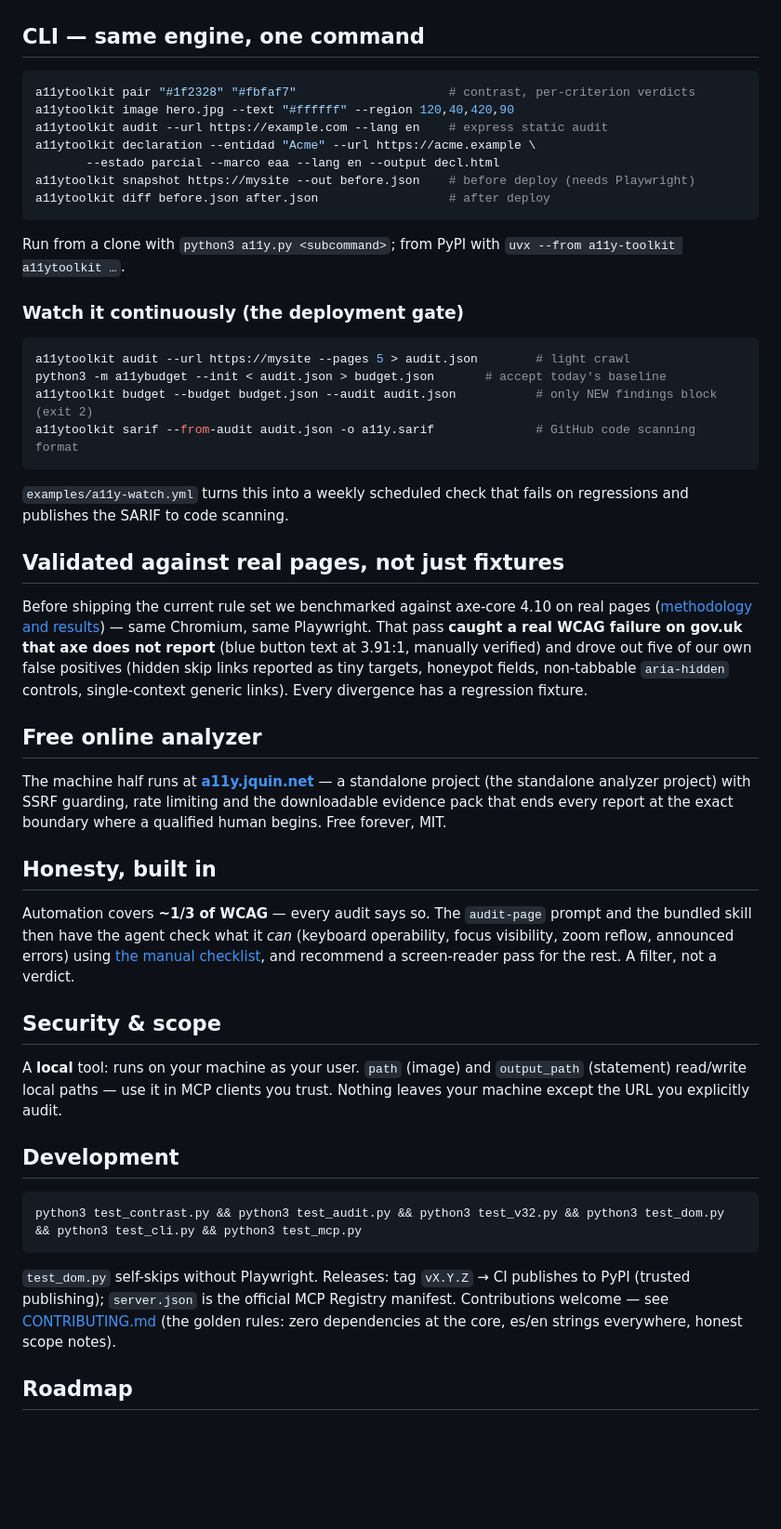
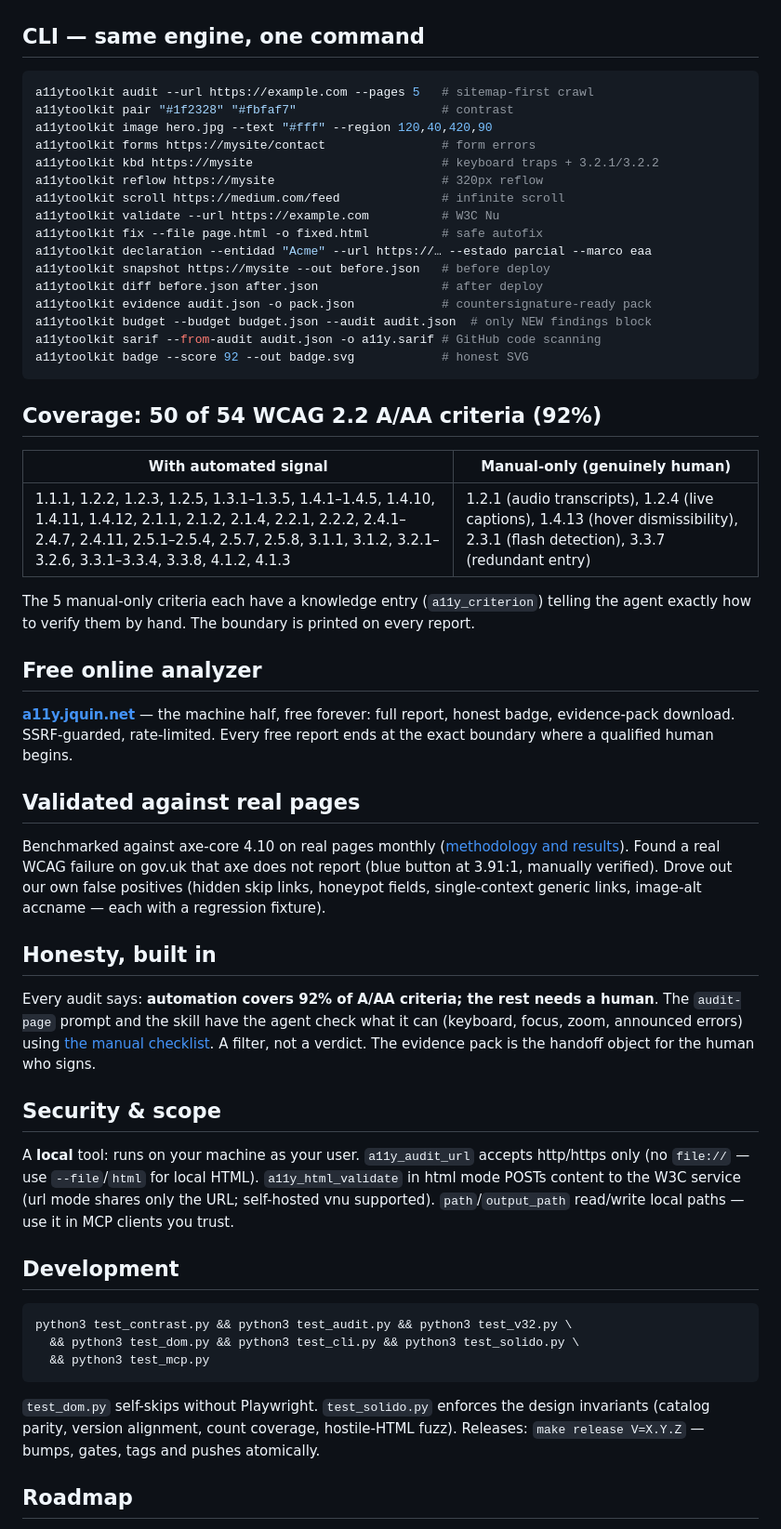
Before and after one commit to kinti/a11y-toolkit, a Markdown page: README.md, the part around one of its changes. Shown at 93% size. Rendered like a GitHub page; blank space fills up the shorter version.

Commit message:
README rewritten for v3.18.0: coverage table (50/54=92%), tools organized by function (audit/fix/document/watch/hand-off), form deep-dive signals, all new features reflected, honest coverage statement

````diff
--- a/README.md
+++ b/README.md
@@ -114,72 +128,74 @@ git clone https://github.com/kinti/a11y-toolkit && cd a11y-toolkit
 ## CLI — same engine, one command
 
 ```bash
-a11ytoolkit pair "#1f2328" "#fbfaf7"                     # contrast, per-criterion verdicts
-a11ytoolkit image hero.jpg --text "#ffffff" --region 120,40,420,90
-a11ytoolkit audit --url https://example.com --lang en    # express static audit
-a11ytoolkit declaration --entidad "Acme" --url https://acme.example \
-       --estado parcial --marco eaa --lang en --output decl.html
-a11ytoolkit snapshot https://mysite --out before.json    # before deploy (needs Playwright)
-a11ytoolkit diff before.json after.json                  # after deploy
+a11ytoolkit audit --url https://example.com --pages 5   # sitemap-first crawl
+a11ytoolkit pair "#1f2328" "#fbfaf7"                    # contrast
+a11ytoolkit image hero.jpg --text "#fff" --region 120,40,420,90
+a11ytoolkit forms https://mysite/contact                # form errors
+a11ytoolkit kbd https://mysite                          # keyboard traps + 3.2.1/3.2.2
+a11ytoolkit reflow https://mysite                       # 320px reflow
+a11ytoolkit scroll https://medium.com/feed              # infinite scroll
+a11ytoolkit validate --url https://example.com          # W3C Nu
+a11ytoolkit fix --file page.html -o fixed.html          # safe autofix
+a11ytoolkit declaration --entidad "Acme" --url https://… --estado parcial --marco eaa
+a11ytoolkit snapshot https://mysite --out before.json   # before deploy
+a11ytoolkit diff before.json after.json                 # after deploy
+a11ytoolkit evidence audit.json -o pack.json            # countersignature-ready pack
+a11ytoolkit budget --budget budget.json --audit audit.json  # only NEW findings block
+a11ytoolkit sarif --from-audit audit.json -o a11y.sarif # GitHub code scanning
+a11ytoolkit badge --score 92 --out badge.svg            # honest SVG
 ```
 
-Run from a clone with `python3 a11y.py <subcommand>`; from PyPI with `uvx --from
-a11y-toolkit a11ytoolkit …`.
+## Coverage: 50 of 54 WCAG 2.2 A/AA criteria (92%)
 
-### Watch it continuously (the deployment gate)
+| With automated signal | Manual-only (genuinely human) |
+|---|---|
+| 1.1.1, 1.2.2, 1.2.3, 1.2.5, 1.3.1–1.3.5, 1.4.1–1.4.5, 1.4.10, 1.4.11, 1.4.12, 2.1.1, 2.1.2, 2.1.4, 2.2.1, 2.2.2, 2.4.1–2.4.7, 2.4.11, 2.5.1–2.5.4, 2.5.7, 2.5.8, 3.1.1, 3.1.2, 3.2.1–3.2.6, 3.3.1–3.3.4, 3.3.8, 4.1.2, 4.1.3 | 1.2.1 (audio transcripts), 1.2.4 (live captions), 1.4.13 (hover dismissibility), 2.3.1 (flash detection), 3.3.7 (redundant entry) |
 
-```bash
-a11ytoolkit audit --url https://mysite --pages 5 > audit.json        # light crawl
-python3 -m a11ybudget --init < audit.json > budget.json       # accept today's baseline
-a11ytoolkit budget --budget budget.json --audit audit.json           # only NEW findings block (exit 2)
-a11ytoolkit sarif --from-audit audit.json -o a11y.sarif              # GitHub code scanning format
-```
-
-`examples/a11y-watch.yml` turns this into a weekly scheduled check that fails
-on regressions and publishes the SARIF to code scanning.
-
-## Validated against real pages, not just fixtures
-
-Before shipping the current rule set we benchmarked against axe-core 4.10 on real
-pages ([methodology and results](bench/README.md)) — same Chromium, same Playwright.
-That pass **caught a real WCAG failure on gov.uk that axe does not report** (blue
-button text at 3.91:1, manually verified) and drove out five of our own false
-positives (hidden skip links reported as tiny targets, honeypot fields, non-tabbable
-`aria-hidden` controls, single-context generic links). Every divergence has a
-regression fixture.
+The 5 manual-only criteria each have a knowledge entry (`a11y_criterion`) telling the
+agent exactly how to verify them by hand. The boundary is printed on every report.
 
 ## Free online analyzer
 
-The machine half runs at **[a11y.jquin.net](https://a11y.jquin.net)** —
-a standalone project (the standalone analyzer project) with
-SSRF guarding, rate limiting and the downloadable evidence pack that ends every
-report at the exact boundary where a qualified human begins. Free forever, MIT.
+**[a11y.jquin.net](https://a11y.jquin.net)** — the machine half, free forever: full
+report, honest badge, evidence-pack download. SSRF-guarded, rate-limited. Every free
+report ends at the exact boundary where a qualified human begins.
+
+## Validated against real pages
+
+Benchmarked against axe-core 4.10 on real pages monthly ([methodology and
+results](bench/README.md)). Found a real WCAG failure on gov.uk that axe does not
+report (blue button at 3.91:1, manually verified). Drove out our own false positives
+(hidden skip links, honeypot fields, single-context generic links, image-alt accname
+— each with a regression fixture).
 
 ## Honesty, built in
 
-Automation covers **~1/3 of WCAG** — every audit says so. The `audit-page` prompt and the
-bundled skill then have the agent check what it *can* (keyboard operability, focus
-visibility, zoom reflow, announced errors) using
-[the manual checklist](skill/a11y-toolkit/references/wcag22-manual-checklist.md), and
-recommend a screen-reader pass for the rest. A filter, not a verdict.
+Every audit says: **automation covers 92% of A/AA criteria; the rest needs a human**.
+The `audit-page` prompt and the skill have the agent check what it can (keyboard,
+focus, zoom, announced errors) using [the manual
+checklist](skill/a11y-toolkit/references/wcag22-manual-checklist.md). A filter, not
+a verdict. The evidence pack is the handoff object for the human who signs.
 
 ## Security & scope
 
-A **local** tool: runs on your machine as your user. `path` (image) and `output_path`
-(statement) read/write local paths — use it in MCP clients you trust. Nothing leaves your
-machine except the URL you explicitly audit.
+A **local** tool: runs on your machine as your user. `a11y_audit_url` accepts
+http/https only (no `file://` — use `--file`/`html` for local HTML). `a11y_html_validate`
+in html mode POSTs content to the W3C service (url mode shares only the URL;
+self-hosted vnu supported). `path`/`output_path` read/write local paths — use it in
+MCP clients you trust.
 
 ## Development
 
 ```bash
-python3 test_contrast.py && python3 test_audit.py && python3 test_v32.py && python3 test_dom.py && python3 test_cli.py && python3 test_mcp.py
+python3 test_contrast.py && python3 test_audit.py && python3 test_v32.py \
+  && python3 test_dom.py && python3 test_cli.py && python3 test_solido.py \
+  && python3 test_mcp.py
 ```
 
-`test_dom.py` self-skips without Playwright. Releases: tag `vX.Y.Z` → CI publishes to PyPI
-(trusted publishing); `server.json` is the official MCP Registry manifest. Contributions
-welcome — see
-[CONTRIBUTING.md](CONTRIBUTING.md) (the golden rules: zero dependencies at the core,
-es/en strings everywhere, honest scope notes).
+`test_dom.py` self-skips without Playwright. `test_solido.py` enforces the design
+invariants (catalog parity, version alignment, count coverage, hostile-HTML fuzz).
+Releases: `make release V=X.Y.Z` — bumps, gates, tags and pushes atomically.
 
 ## Roadmap
 
````
Also changed, not shown: other parts of README.md (+83 -71 lines).
